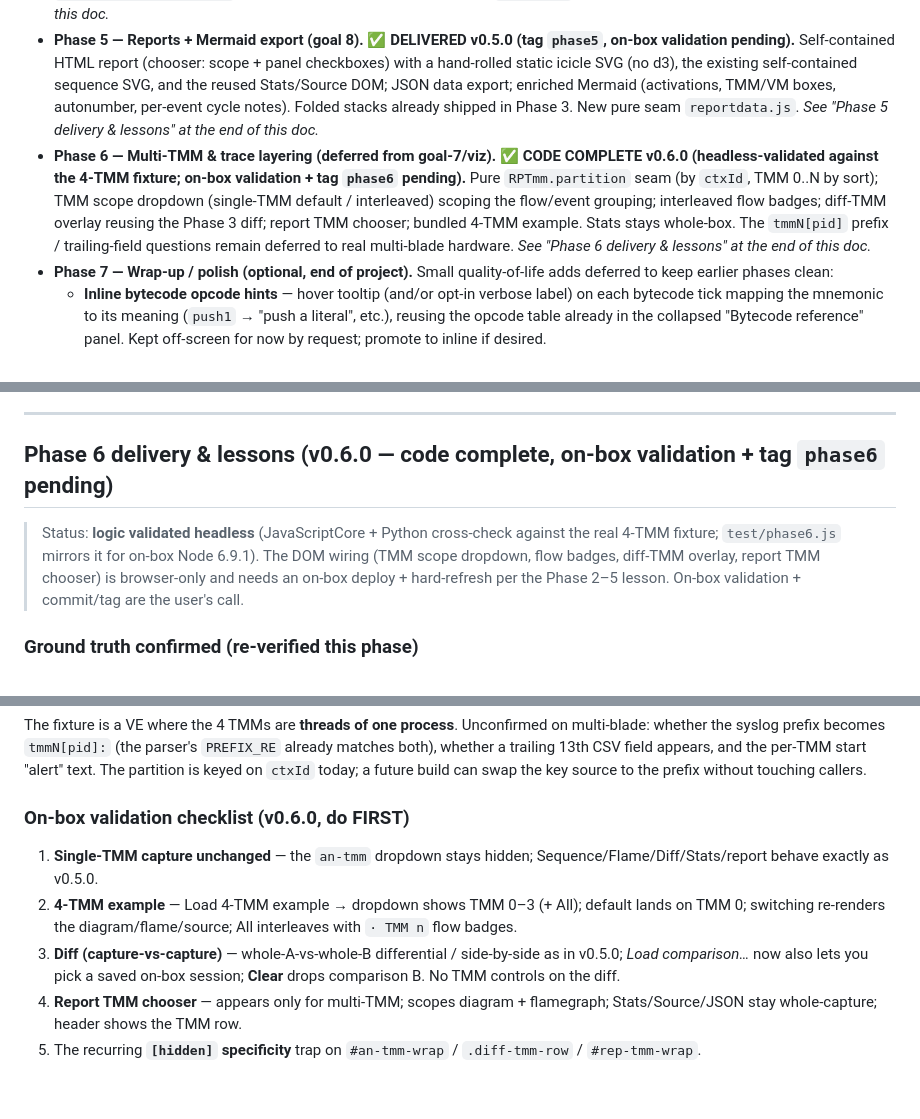
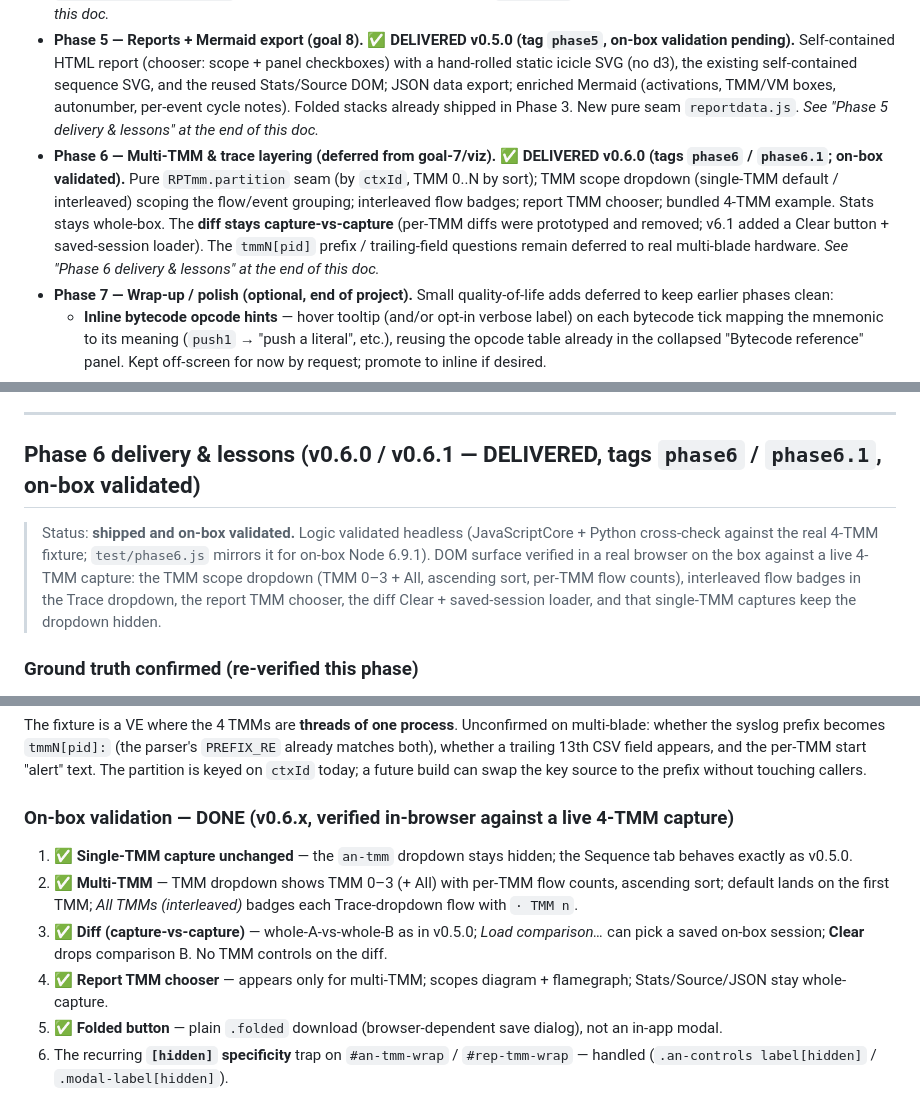
Before and after one commit to f5-rahm/rultracer, a Markdown page: PLAN.md, 3 parts joined by grey strips. GitHub-like rendering.

Commit message:
docs: Phase 6 on-box validated (v0.6.x)
Verified the multi-TMM surface in a real browser against a live 4-TMM capture:
TMM scope dropdown (TMM 0-3 + All, ascending, per-TMM flow counts), interleaved
flow badges in the Trace dropdown, report TMM chooser, diff Clear + saved-session
loader, Folded download, and single-TMM captures keeping the dropdown hidden.
Flip PLAN.md + memory status from pending to delivered/validated.

Co-Authored-By: Claude Opus 4.8 (1M context) <noreply@anthropic.com>

```diff
--- a/PLAN.md
+++ b/PLAN.md
@@ -113,7 +113,7 @@ RPM via `build/build-rpm.sh` (dynamic `.spec`, noarch; `%files` = `nodejs/`, `pr
 - **Phase 3 — Flamegraph + diff (goal 5). ✅ DELIVERED v0.3.0 (tag `phase3`).** NestNode→`RPFlame` → vendored d3 + d3-flame-graph flamegraph (aggregated/literal, scope-driven) + a two-capture diff (differential/side-by-side); step-through scroll/control fixes shipped alongside. Seam: `toFolded()`. *See "Phase 3 delivery & lessons" at the end of this doc.*
 - **Phase 4 — Cycles-vs-CPU stats (goal 7). ✅ CODE COMPLETE v0.4.0 (headless-validated; on-box validation + tag `phase4` pending).** Reframed during clarifying Q&A: the **authoritative cycles are `ltm rule stats`** (per-event hardware counters), not the rule-profiler trace — the trace µs is overhead-inflated and serves as the per-command source + reconcile comparand. CPU budget = Σ all-core MHz × 1e6 (DevCentral "Evaluating Performance" gist convention). New **Stats** sub-tab with Reset/Snapshot orchestration (user drives the high-volume traffic), snapshot persisted into `manifest.cycles`. Seam used: `SourceMap.commandStats`-style rollup reimplemented in the pure `cycles.js`. *See "Phase 4 delivery & lessons" at the end of this doc.*
 - **Phase 5 — Reports + Mermaid export (goal 8). ✅ DELIVERED v0.5.0 (tag `phase5`, on-box validation pending).** Self-contained HTML report (chooser: scope + panel checkboxes) with a hand-rolled static icicle SVG (no d3), the existing self-contained sequence SVG, and the reused Stats/Source DOM; JSON data export; enriched Mermaid (activations, TMM/VM boxes, autonumber, per-event cycle notes). Folded stacks already shipped in Phase 3. New pure seam `reportdata.js`. *See "Phase 5 delivery & lessons" at the end of this doc.*
-- **Phase 6 — Multi-TMM & trace layering (deferred from goal-7/viz). ✅ CODE COMPLETE v0.6.0 (headless-validated against the 4-TMM fixture; on-box validation + tag `phase6` pending).** Pure `RPTmm.partition` seam (by `ctxId`, TMM 0..N by sort); TMM scope dropdown (single-TMM default / interleaved) scoping the flow/event grouping; interleaved flow badges; diff-TMM overlay reusing the Phase 3 diff; report TMM chooser; bundled 4-TMM example. Stats stays whole-box. The `tmmN[pid]` prefix / trailing-field questions remain deferred to real multi-blade hardware. *See "Phase 6 delivery & lessons" at the end of this doc.*
+- **Phase 6 — Multi-TMM & trace layering (deferred from goal-7/viz). ✅ DELIVERED v0.6.0 (tags `phase6` / `phase6.1`; on-box validated).** Pure `RPTmm.partition` seam (by `ctxId`, TMM 0..N by sort); TMM scope dropdown (single-TMM default / interleaved) scoping the flow/event grouping; interleaved flow badges; report TMM chooser; bundled 4-TMM example. Stats stays whole-box. The **diff stays capture-vs-capture** (per-TMM diffs were prototyped and removed; v6.1 added a Clear button + saved-session loader). The `tmmN[pid]` prefix / trailing-field questions remain deferred to real multi-blade hardware. *See "Phase 6 delivery & lessons" at the end of this doc.*
 - **Phase 7 — Wrap-up / polish (optional, end of project).** Small quality-of-life adds deferred to keep earlier phases clean:
   - **Inline bytecode opcode hints** — hover tooltip (and/or opt-in verbose label) on each bytecode tick mapping the mnemonic to its meaning (`push1` → "push a literal", etc.), reusing the opcode table already in the collapsed "Bytecode reference" panel. Kept off-screen for now by request; promote to inline if desired.
   - Other deferred polish as it accrues.
@@ -414,9 +414,9 @@ The high-volume load source is chosen **per run**:
 
 ---
 
-## Phase 6 delivery & lessons (v0.6.0 — code complete, on-box validation + tag `phase6` pending)
+## Phase 6 delivery & lessons (v0.6.0 / v0.6.1 — DELIVERED, tags `phase6` / `phase6.1`, on-box validated)
 
-> Status: **logic validated headless** (JavaScriptCore + Python cross-check against the real 4-TMM fixture; `test/phase6.js` mirrors it for on-box Node 6.9.1). The DOM wiring (TMM scope dropdown, flow badges, diff-TMM overlay, report TMM chooser) is browser-only and needs an on-box deploy + hard-refresh per the Phase 2–5 lesson. On-box validation + commit/tag are the user's call.
+> Status: **shipped and on-box validated.** Logic validated headless (JavaScriptCore + Python cross-check against the real 4-TMM fixture; `test/phase6.js` mirrors it for on-box Node 6.9.1). DOM surface verified in a real browser on the box against a live 4-TMM capture: the TMM scope dropdown (TMM 0–3 + All, ascending sort, per-TMM flow counts), interleaved flow badges in the Trace dropdown, the report TMM chooser, the diff Clear + saved-session loader, and that single-TMM captures keep the dropdown hidden.
 
 ### Ground truth confirmed (re-verified this phase)
 The bundled fixture `background info/rultracer-solo_test_4-raw.csv` (4,525 occurrences, all 12-field) holds **4 ctxIds `11313`/`11670`/`11673`/`11674`** (main thread == pid 11313 sorts lowest → TMM 0) across **141 flows**, balanced **35/33/36/37**, with **0 flows spanning two ctxIds**. So the locked design holds: partition by `ctxId`, label `TMM 0..N` by ascending sort, flows pin to one TMM.
@@ -439,9 +439,10 @@ The bundled fixture `background info/rultracer-solo_test_4-raw.csv` (4,525 occur
 ### Still deferred to real multi-blade hardware (separate `tmm` processes)
 The fixture is a VE where the 4 TMMs are **threads of one process**. Unconfirmed on multi-blade: whether the syslog prefix becomes `tmmN[pid]:` (the parser's `PREFIX_RE` already matches both), whether a trailing 13th CSV field appears, and the per-TMM start "alert" text. The partition is keyed on `ctxId` today; a future build can swap the key source to the prefix without touching callers.
 
-### On-box validation checklist (v0.6.0, do FIRST)
-1. **Single-TMM capture unchanged** — the `an-tmm` dropdown stays hidden; Sequence/Flame/Diff/Stats/report behave exactly as v0.5.0.
-2. **4-TMM example** — Load 4-TMM example → dropdown shows TMM 0–3 (+ All); default lands on TMM 0; switching re-renders the diagram/flame/source; All interleaves with `· TMM n` flow badges.
-3. **Diff (capture-vs-capture)** — whole-A-vs-whole-B differential / side-by-side as in v0.5.0; *Load comparison…* now also lets you pick a saved on-box session; **Clear** drops comparison B. No TMM controls on the diff.
-4. **Report TMM chooser** — appears only for multi-TMM; scopes diagram + flamegraph; Stats/Source/JSON stay whole-capture; header shows the TMM row.
-5. The recurring **`[hidden]` specificity** trap on `#an-tmm-wrap` / `.diff-tmm-row` / `#rep-tmm-wrap`.
+### On-box validation — DONE (v0.6.x, verified in-browser against a live 4-TMM capture)
+1. ✅ **Single-TMM capture unchanged** — the `an-tmm` dropdown stays hidden; the Sequence tab behaves exactly as v0.5.0.
+2. ✅ **Multi-TMM** — TMM dropdown shows TMM 0–3 (+ All) with per-TMM flow counts, ascending sort; default lands on the first TMM; *All TMMs (interleaved)* badges each Trace-dropdown flow with `· TMM n`.
+3. ✅ **Diff (capture-vs-capture)** — whole-A-vs-whole-B as in v0.5.0; *Load comparison…* can pick a saved on-box session; **Clear** drops comparison B. No TMM controls on the diff.
+4. ✅ **Report TMM chooser** — appears only for multi-TMM; scopes diagram + flamegraph; Stats/Source/JSON stay whole-capture.
+5. ✅ **Folded button** — plain `.folded` download (browser-dependent save dialog), not an in-app modal.
+6. The recurring **`[hidden]` specificity** trap on `#an-tmm-wrap` / `#rep-tmm-wrap` — handled (`.an-controls label[hidden]` / `.modal-label[hidden]`).
```
